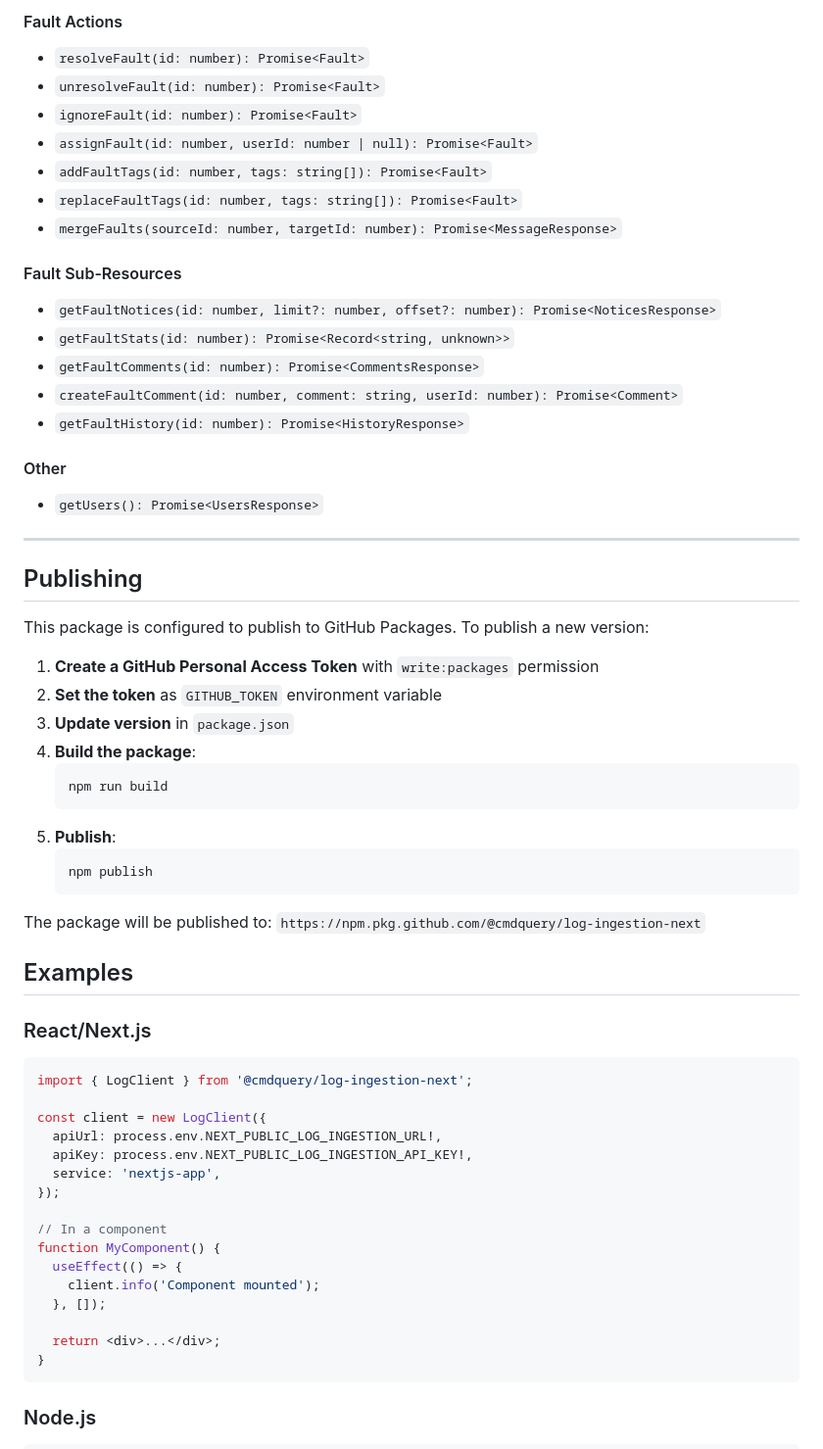
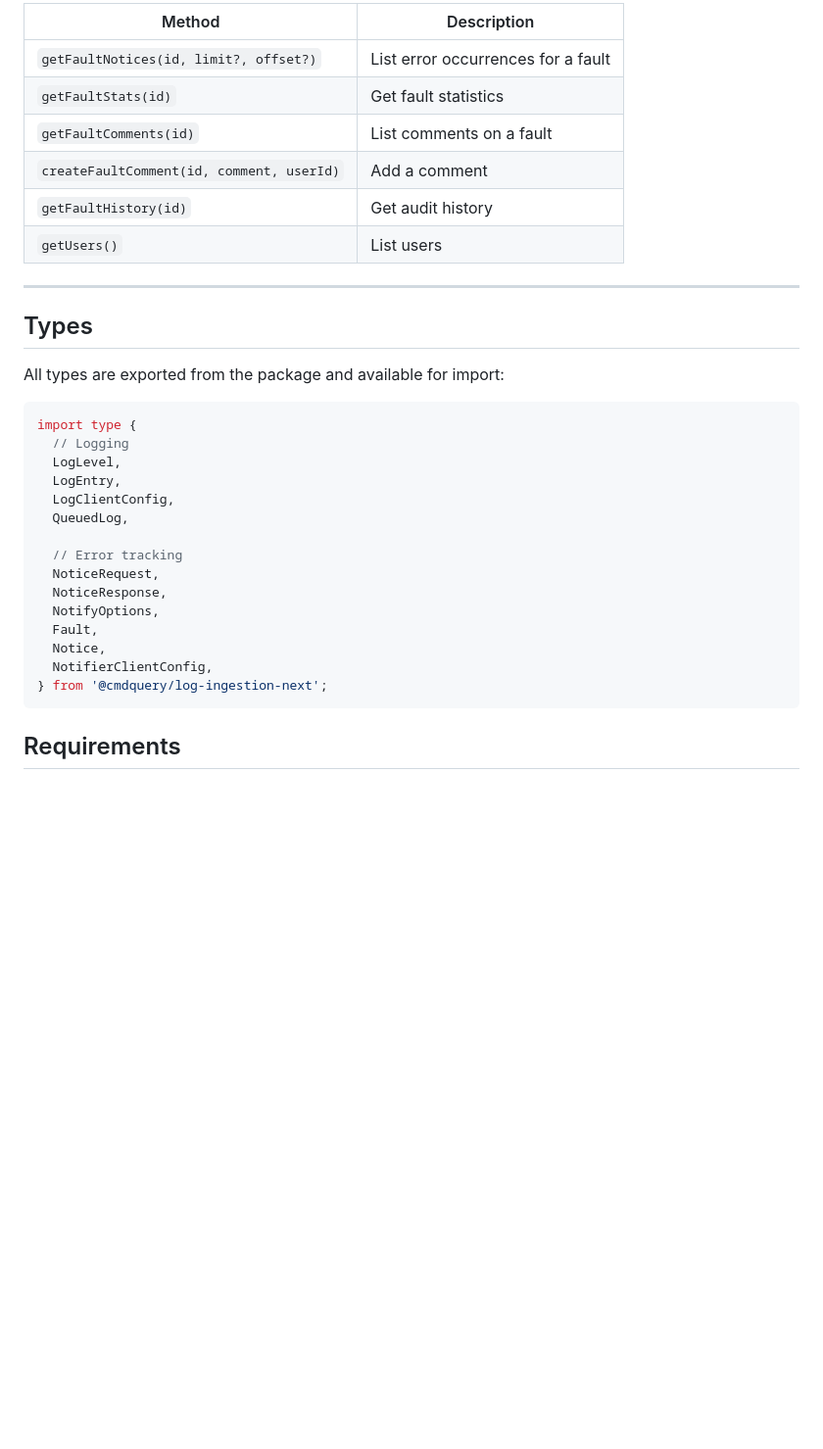
Before and after one commit to cmdquery/cmd-log, a Markdown page: integrations/cmd-log-client/README.md, the part around one of its changes. Shown at 98% size. GitHub-like rendering; blank space fills up the shorter version.

````diff
--- a/integrations/cmd-log-client/README.md
+++ b/integrations/cmd-log-client/README.md
@@ -363,68 +279,36 @@ new NotifierClient(config: NotifierClientConfig)
 
-#### Fault Actions
-
-- `resolveFault(id: number): Promise<Fault>`
-- `unresolveFault(id: number): Promise<Fault>`
-- `ignoreFault(id: number): Promise<Fault>`
-- `assignFault(id: number, userId: number | null): Promise<Fault>`
-- `addFaultTags(id: number, tags: string[]): Promise<Fault>`
-- `replaceFaultTags(id: number, tags: string[]): Promise<Fault>`
-- `mergeFaults(sourceId: number, targetId: number): Promise<MessageResponse>`
-
-#### Fault Sub-Resources
-
-- `getFaultNotices(id: number, limit?: number, offset?: number): Promise<NoticesResponse>`
-- `getFaultStats(id: number): Promise<Record<string, unknown>>`
-- `getFaultComments(id: number): Promise<CommentsResponse>`
-- `createFaultComment(id: number, comment: string, userId: number): Promise<Comment>`
-- `getFaultHistory(id: number): Promise<HistoryResponse>`
-
-#### Other
-
-- `getUsers(): Promise<UsersResponse>`
+| Method | Description |
+| --- | --- |
+| `getFaultNotices(id, limit?, offset?)` | List error occurrences for a fault |
+| `getFaultStats(id)` | Get fault statistics |
+| `getFaultComments(id)` | List comments on a fault |
+| `createFaultComment(id, comment, userId)` | Add a comment |
+| `getFaultHistory(id)` | Get audit history |
+| `getUsers()` | List users |
 
 ---
 
-## Publishing
+## Types
 
-This package is configured to publish to GitHub Packages. To publish a new version:
-
-1. **Create a GitHub Personal Access Token** with `write:packages` permission
-2. **Set the token** as `GITHUB_TOKEN` environment variable
-3. **Update version** in `package.json`
-4. **Build the package**:
-   ```bash
-   npm run build
-   ```
-5. **Publish**:
-   ```bash
-   npm publish
-   ```
-
-The package will be published to: `https://npm.pkg.github.com/@cmdquery/log-ingestion-next`
-
-## Examples
-
-### React/Next.js
+All types are exported from the package and available for import:
 
 ```typescript
-import { LogClient } from '@cmdquery/log-ingestion-next';
+import type {
+  // Logging
+  LogLevel,
+  LogEntry,
+  LogClientConfig,
+  QueuedLog,
 
-const client = new LogClient({
-  apiUrl: process.env.NEXT_PUBLIC_LOG_INGESTION_URL!,
-  apiKey: process.env.NEXT_PUBLIC_LOG_INGESTION_API_KEY!,
-  service: 'nextjs-app',
-});
-
-// In a component
-function MyComponent() {
-  useEffect(() => {
-    client.info('Component mounted');
-  }, []);
-
-  return <div>...</div>;
-}
+  // Error tracking
+  NoticeRequest,
+  NoticeResponse,
+  NotifyOptions,
+  Fault,
+  Notice,
+  NotifierClientConfig,
+} from '@cmdquery/log-ingestion-next';
 ```
 
-### Node.js
+## Requirements
 
````
Also changed, not shown: other parts of integrations/cmd-log-client/README.md (+101 -206 lines).
